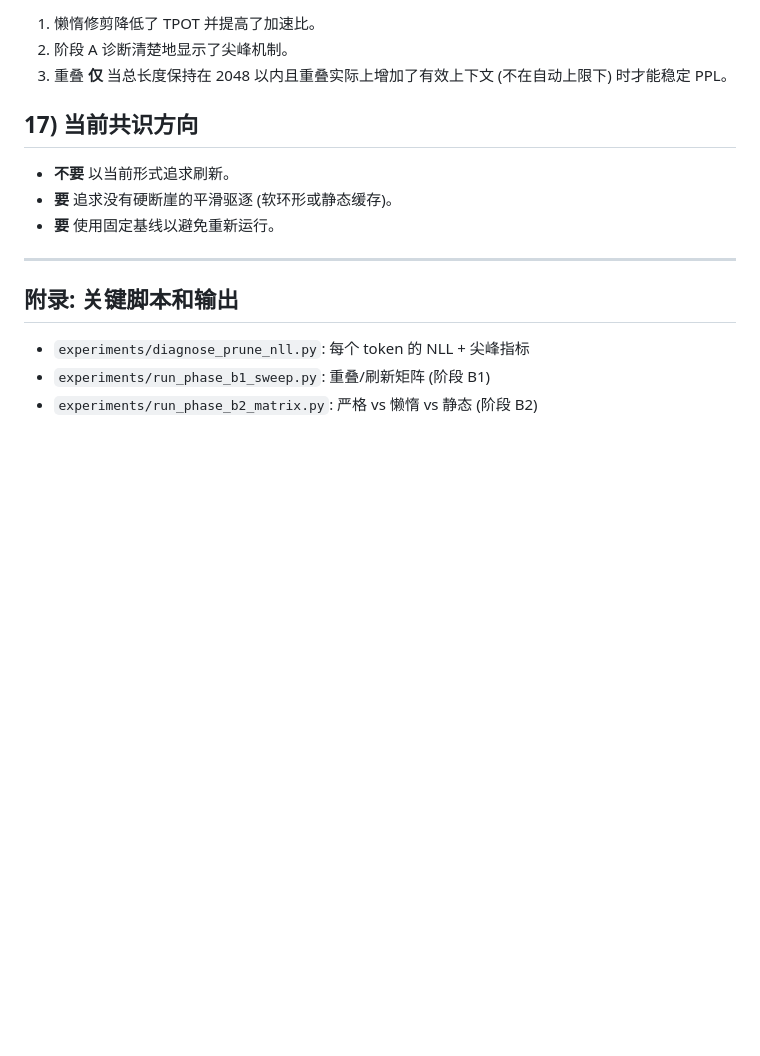
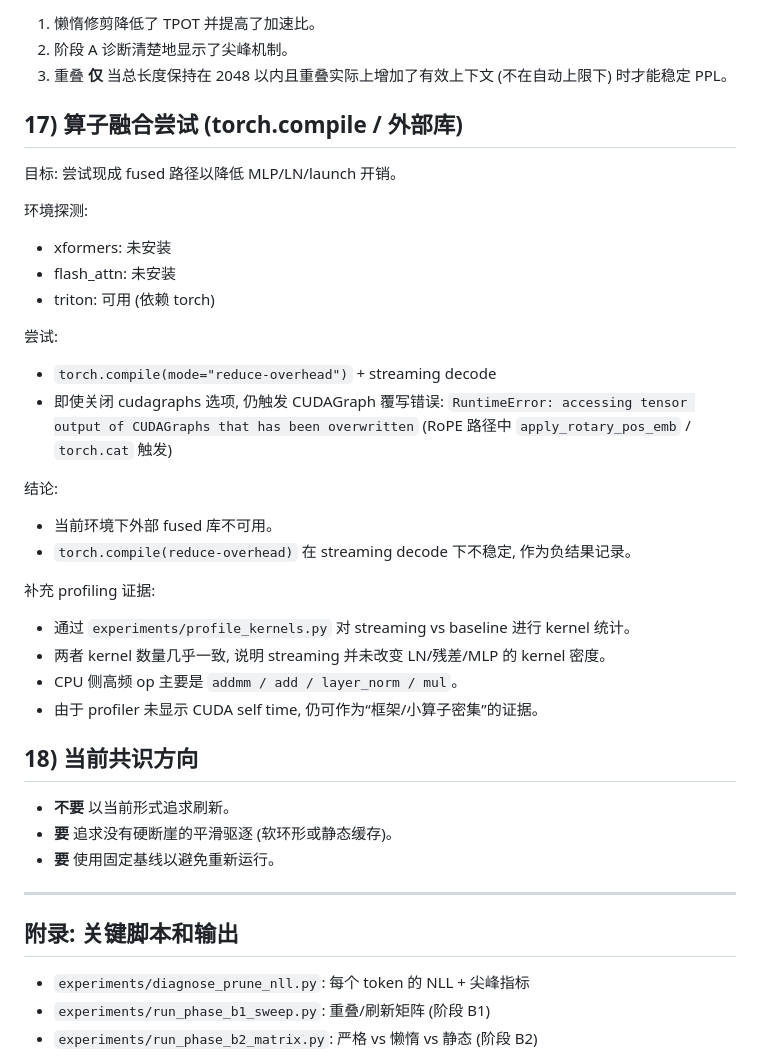
Before and after one commit to hopecommon/CS3602, a Markdown page: docs/探索日志.md, the part around the change. Rendered like a GitHub page; blank space fills up the shorter version.

Commit message:
feat: 添加算子融合尝试的记录，更新 torch.compile 和外部库的环境探测结果

```diff
--- a/docs/探索日志.md
+++ b/docs/探索日志.md
@@ -235,7 +235,31 @@ window + sink + overlap + refresh <= 2048
 2) 阶段 A 诊断清楚地显示了尖峰机制。
 3) 重叠 **仅** 当总长度保持在 2048 以内且重叠实际上增加了有效上下文 (不在自动上限下) 时才能稳定 PPL。
 
-## 17) 当前共识方向
+## 17) 算子融合尝试 (torch.compile / 外部库)
+目标: 尝试现成 fused 路径以降低 MLP/LN/launch 开销。
+
+环境探测:
+- xformers: 未安装
+- flash_attn: 未安装
+- triton: 可用 (依赖 torch)
+
+尝试:
+- `torch.compile(mode="reduce-overhead")` + streaming decode
+- 即使关闭 cudagraphs 选项, 仍触发 CUDAGraph 覆写错误:
+  `RuntimeError: accessing tensor output of CUDAGraphs that has been overwritten`
+  (RoPE 路径中 `apply_rotary_pos_emb` / `torch.cat` 触发)
+
+结论:
+- 当前环境下外部 fused 库不可用。
+- `torch.compile(reduce-overhead)` 在 streaming decode 下不稳定, 作为负结果记录。
+
+补充 profiling 证据:
+- 通过 `experiments/profile_kernels.py` 对 streaming vs baseline 进行 kernel 统计。
+- 两者 kernel 数量几乎一致, 说明 streaming 并未改变 LN/残差/MLP 的 kernel 密度。
+- CPU 侧高频 op 主要是 `addmm / add / layer_norm / mul`。
+- 由于 profiler 未显示 CUDA self time, 仍可作为“框架/小算子密集”的证据。
+
+## 18) 当前共识方向
 - **不要** 以当前形式追求刷新。
 - **要** 追求没有硬断崖的平滑驱逐 (软环形或静态缓存)。
 - **要** 使用固定基线以避免重新运行。
```
